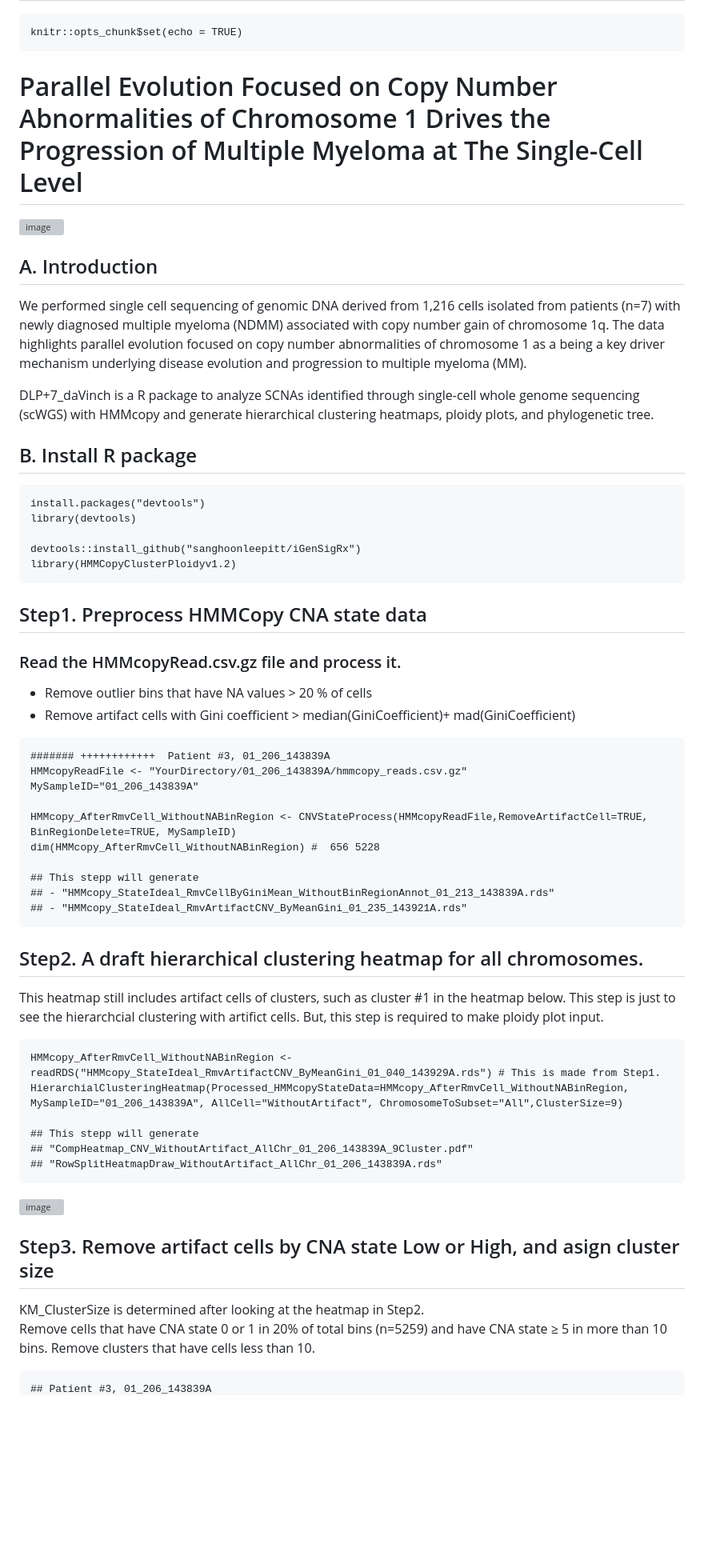
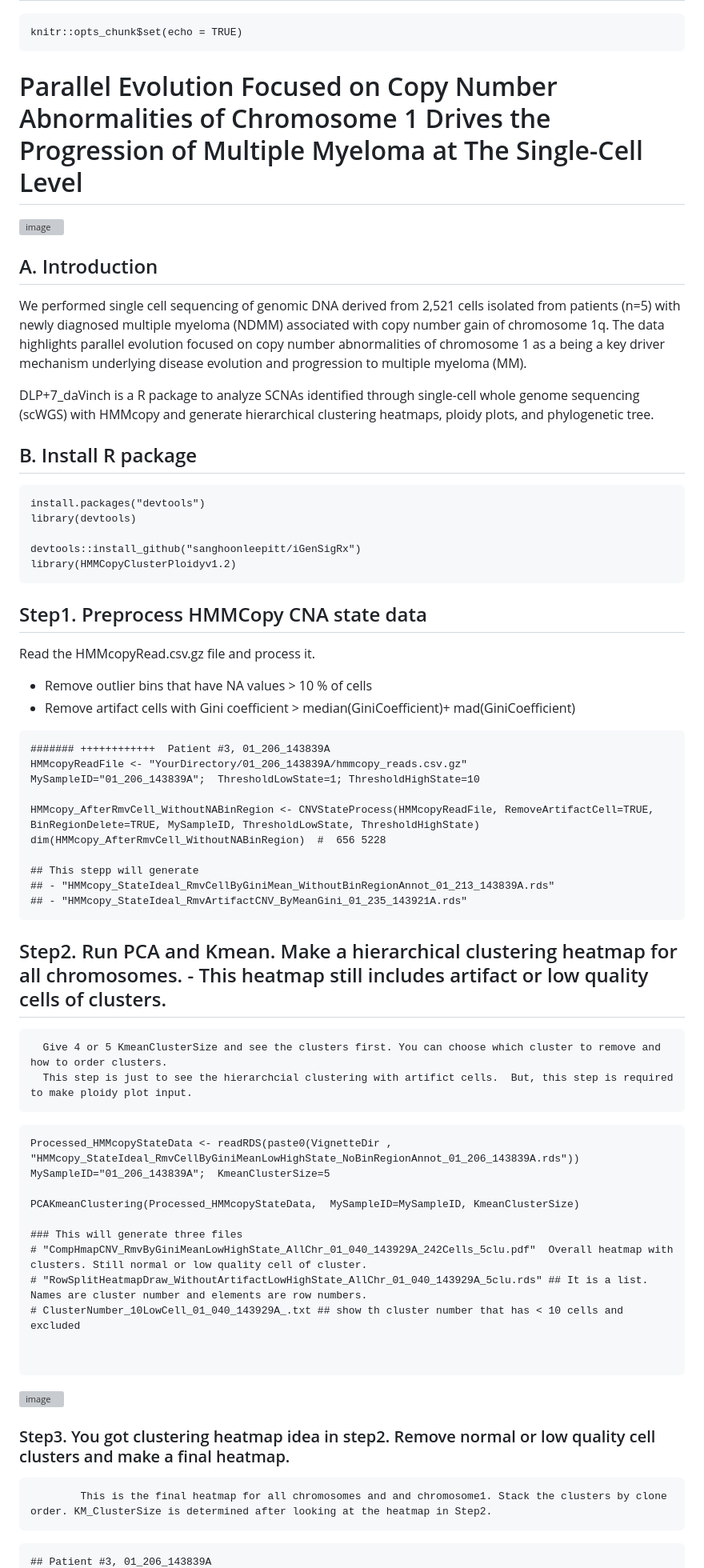
Before and after one commit to sanghoonleeeins/DLPplus7_daVinci, a Markdown page: README.md, the part around one of its changes. Shown at 80% size. GitHub-like rendering; blank space fills up the shorter version; grey boxes are pictures that could not be loaded.

````diff
--- a/README.md
+++ b/README.md
@@ -8,19 +8,20 @@ version: beta 0.0.1
 ```{r setup, include=FALSE}
 knitr::opts_chunk$set(echo = TRUE)
 ```
+
 # Parallel Evolution Focused on Copy Number Abnormalities of Chromosome 1 Drives the Progression of Multiple Myeloma at The Single-Cell Level
 
 ![image](https://github.com/user-attachments/assets/577824fc-6b27-45f0-80fd-e613bd0a3e84)
 
 ## A. Introduction
 
-We performed single cell sequencing of genomic DNA derived from 1,216 cells isolated from patients (n=7) with newly diagnosed multiple myeloma (NDMM) associated with copy number gain of chromosome 1q. The data highlights parallel evolution focused on copy number abnormalities of chromosome 1 as a being a key driver mechanism underlying disease evolution and progression to multiple myeloma (MM).
+We performed single cell sequencing of genomic DNA derived from 2,521 cells isolated from patients (n=5) with newly diagnosed multiple myeloma (NDMM) associated with copy number gain of chromosome 1q. The data highlights parallel evolution focused on copy number abnormalities of chromosome 1 as a being a key driver mechanism underlying disease evolution and progression to multiple myeloma (MM).
 
 DLP+7_daVinch is a R package to analyze SCNAs identified through single-cell whole genome sequencing (scWGS) with HMMcopy and generate hierarchical clustering heatmaps, ploidy plots, and phylogenetic tree.
 
 ## B. Install R package
 
-```{Installation}
+```{r Installation}
 install.packages("devtools")
 library(devtools)
 
@@ -30,42 +31,45 @@ library(HMMCopyClusterPloidyv1.2)
 
 ## Step1. Preprocess HMMCopy CNA state data
 
-### Read the HMMcopyRead.csv.gz file and process it.
+Read the HMMcopyRead.csv.gz file and process it.
 
-  - Remove outlier bins that have NA values > 20 % of cells
+  - Remove outlier bins that have NA values > 10 % of cells
   - Remove artifact cells with Gini coefficient > median(GiniCoefficient)+ mad(GiniCoefficient)
 
 ```{Preprecessing}
 ####### ++++++++++++  Patient #3, 01_206_143839A
 HMMcopyReadFile <- "YourDirectory/01_206_143839A/hmmcopy_reads.csv.gz"
-MySampleID="01_206_143839A"
+MySampleID="01_206_143839A";  ThresholdLowState=1; ThresholdHighState=10
 
-HMMcopy_AfterRmvCell_WithoutNABinRegion <- CNVStateProcess(HMMcopyReadFile,RemoveArtifactCell=TRUE, BinRegionDelete=TRUE, MySampleID)
-dim(HMMcopy_AfterRmvCell_WithoutNABinRegion) #  656 5228
+HMMcopy_AfterRmvCell_WithoutNABinRegion <- CNVStateProcess(HMMcopyReadFile, RemoveArtifactCell=TRUE, BinRegionDelete=TRUE, MySampleID, ThresholdLowState, ThresholdHighState)
+dim(HMMcopy_AfterRmvCell_WithoutNABinRegion)  #  656 5228
 
 ## This stepp will generate
 ## - "HMMcopy_StateIdeal_RmvCellByGiniMean_WithoutBinRegionAnnot_01_213_143839A.rds"
 ## - "HMMcopy_StateIdeal_RmvArtifactCNV_ByMeanGini_01_235_143921A.rds"
 ```
 
-## Step2. A draft hierarchical clustering heatmap for all chromosomes.
-This heatmap still includes artifact cells of clusters, such as cluster #1 in the heatmap below.
-This step is just to see the hierarchcial clustering with artifict cells.  But, this step is required to make ploidy plot input.
+## Step2. Run PCA and Kmean.  Make a hierarchical clustering heatmap for all chromosomes.  - This heatmap still includes artifact or low quality cells of clusters.
+      Give 4 or 5 KmeanClusterSize and see the clusters first. You can choose which cluster to remove and how to order clusters.
+      This step is just to see the hierarchcial clustering with artifict cells.  But, this step is required to make ploidy plot input.
 
-```{Hiearchical cluatering}
-HMMcopy_AfterRmvCell_WithoutNABinRegion <- readRDS("HMMcopy_StateIdeal_RmvArtifactCNV_ByMeanGini_01_040_143929A.rds") # This is made from Step1.
-HierarchialClusteringHeatmap(Processed_HMMcopyStateData=HMMcopy_AfterRmvCell_WithoutNABinRegion, MySampleID="01_206_143839A", AllCell="WithoutArtifact", ChromosomeToSubset="All",ClusterSize=9)
+```{PCA and Kmean cluatering}
+Processed_HMMcopyStateData <- readRDS(paste0(VignetteDir , "HMMcopy_StateIdeal_RmvCellByGiniMeanLowHighState_NoBinRegionAnnot_01_206_143839A.rds"))
+MySampleID="01_206_143839A";  KmeanClusterSize=5
 
-## This stepp will generate
-## "CompHeatmap_CNV_WithoutArtifact_AllChr_01_206_143839A_9Cluster.pdf"
-## "RowSplitHeatmapDraw_WithoutArtifact_AllChr_01_206_143839A.rds"
+PCAKmeanClustering(Processed_HMMcopyStateData,  MySampleID=MySampleID, KmeanClusterSize)
+
+### This will generate three files
+# "CompHmapCNV_RmvByGiniMeanLowHighState_AllChr_01_040_143929A_242Cells_5clu.pdf"  Overall heatmap with clusters. Still normal or low quality cell of cluster.
+# "RowSplitHeatmapDraw_WithoutArtifactLowHighState_AllChr_01_040_143929A_5clu.rds" ## It is a list. Names are cluster number and elements are row numbers.
+# ClusterNumber_10LowCell_01_040_143929A_.txt ## show th cluster number that has < 10 cells and excluded
+
+
 ```
 ![image](https://github.com/user-attachments/assets/24b0a3c8-21e2-4aa7-9f21-311e6a6f3420)
 
-## Step3. Remove artifact cells by CNA state Low or High, and asign cluster size
-KM_ClusterSize is determined after looking at the heatmap in Step2.
-Remove cells that have CNA state 0 or 1 in 20% of total bins (n=5259) and have CNA state ≥ 5 in more than 10 bins.
-Remove clusters that have cells less than 10.
+### Step3. You got clustering heatmap idea in step2. Remove normal or low quality cell clusters and make a final heatmap.
+            This is the final heatmap for all chromosomes and and chromosome1. Stack the clusters by clone order. KM_ClusterSize is determined after looking at the heatmap in Step2.
 
-```{remove artifact cells}
+```{Remove normal cells and Reorder Cluster}
 ## Patient #3, 01_206_143839A
````
Also changed, not shown: other parts of README.md (+34 -27 lines).
